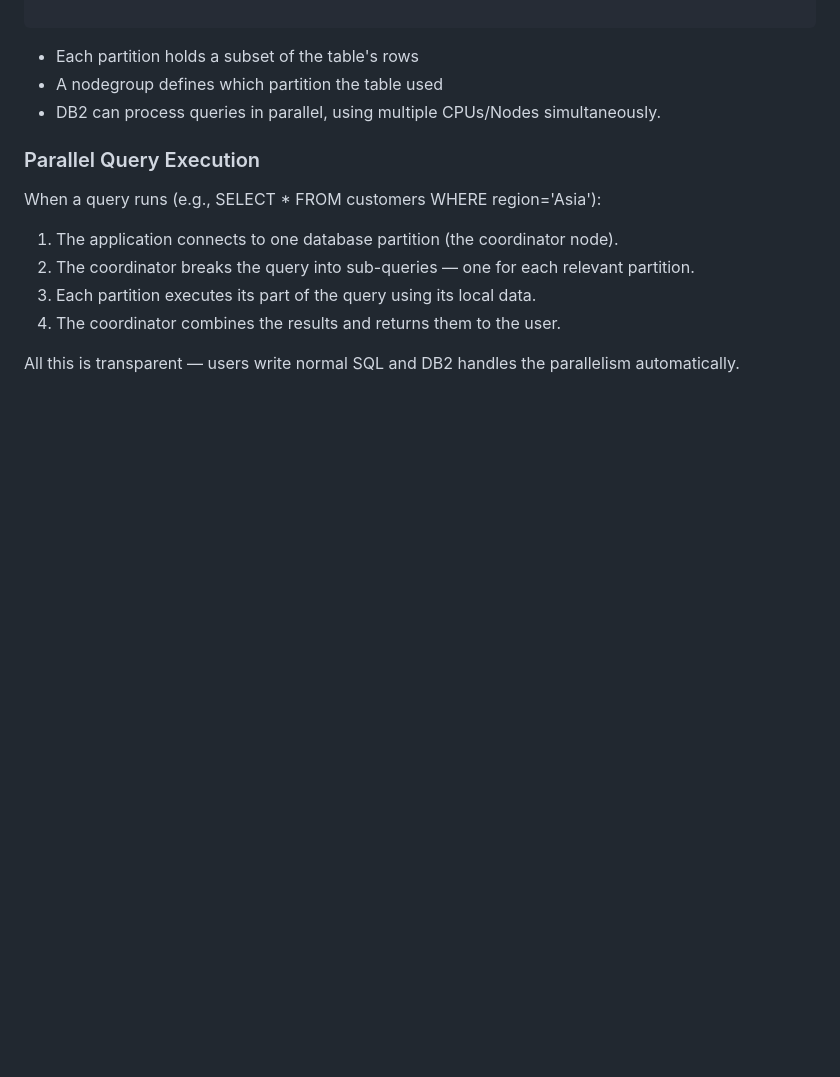
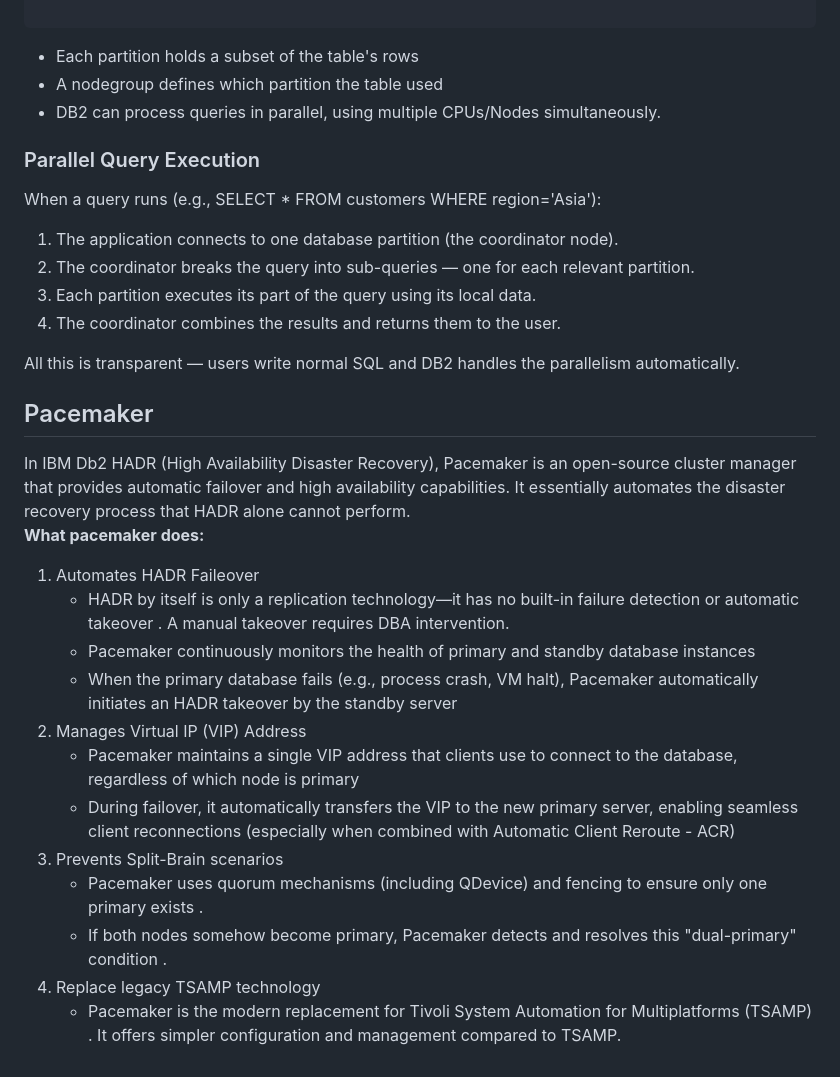
Before and after one commit to Sabnaj-42/2nd-brain, a Markdown page: DB2/README.md, the part around the change. Rendered like a GitHub page; blank space fills up the shorter version.

Commit message:
DB2 pacemaker

```diff
--- a/DB2/README.md
+++ b/DB2/README.md
@@ -149,3 +149,19 @@ When a query runs (e.g., SELECT * FROM customers WHERE region='Asia'):
 4. The coordinator combines the results and returns them to the user.<br>
 
 All this is transparent — users write normal SQL and DB2 handles the parallelism automatically.
+
+## Pacemaker
+In IBM Db2 HADR (High Availability Disaster Recovery), Pacemaker is an open-source cluster manager that provides automatic failover and high availability capabilities. It essentially automates the disaster recovery process that HADR alone cannot perform.
+<br> **What pacemaker does:**
+1. Automates HADR Faileover
+   - HADR by itself is only a replication technology—it has no built-in failure detection or automatic takeover . A manual takeover requires DBA intervention.
+   - Pacemaker continuously monitors the health of primary and standby database instances
+   - When the primary database fails (e.g., process crash, VM halt), Pacemaker automatically initiates an HADR takeover by the standby server
+2. Manages Virtual IP (VIP) Address
+   - Pacemaker maintains a single VIP address that clients use to connect to the database, regardless of which node is primary
+   - During failover, it automatically transfers the VIP to the new primary server, enabling seamless client reconnections (especially when combined with Automatic Client Reroute - ACR)
+3. Prevents Split-Brain scenarios
+   - Pacemaker uses quorum mechanisms (including QDevice) and fencing to ensure only one primary exists .
+   - If both nodes somehow become primary, Pacemaker detects and resolves this "dual-primary" condition .
+4. Replace legacy TSAMP technology
+   - Pacemaker is the modern replacement for Tivoli System Automation for Multiplatforms (TSAMP) . It offers simpler configuration and management compared to TSAMP.
```
